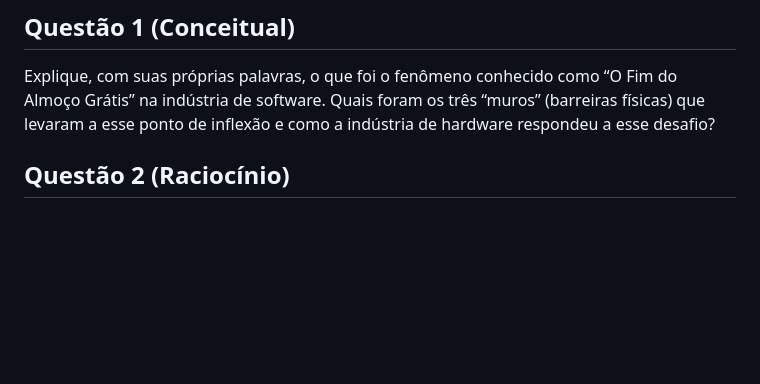
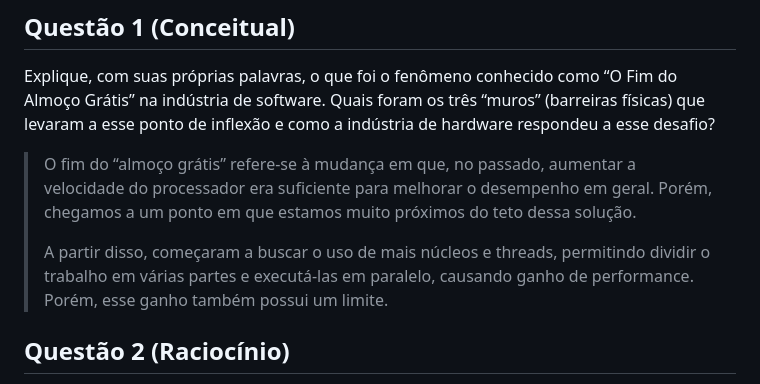
Before and after one commit to Lucas-FcNw/Programming, a Markdown page: Aulas/Com_Paralela/Exercícios.md, the part around the change. Rendered like a GitHub page; blank space fills up the shorter version.

```diff
--- a/Aulas/Com_Paralela/Exercícios.md
+++ b/Aulas/Com_Paralela/Exercícios.md
@@ -16,6 +16,16 @@ Esta lista de exercícios foi elaborada com base no conteúdo das Aulas 01 a 04
 ## Questão 1 (Conceitual)
 
 Explique, com suas próprias palavras, o que foi o fenômeno conhecido como “O Fim do Almoço Grátis” na indústria de software. Quais foram os três “muros” (barreiras físicas) que levaram a esse ponto de inflexão e como a indústria de hardware respondeu a esse desafio?
+
+> O fim do “almoço grátis” refere-se à mudança em que, no passado,
+> aumentar a velocidade do processador era suficiente para melhorar o
+> desempenho em geral. Porém, chegamos a um ponto em que estamos muito
+> próximos do teto dessa solução.
+>
+> A partir disso, começaram a buscar o uso de mais núcleos e threads,
+> permitindo dividir o trabalho em várias partes e executá-las em paralelo,
+> causando ganho de performance. Porém, esse ganho também possui um limite.
+
 
 ## Questão 2 (Raciocínio)
 
```
